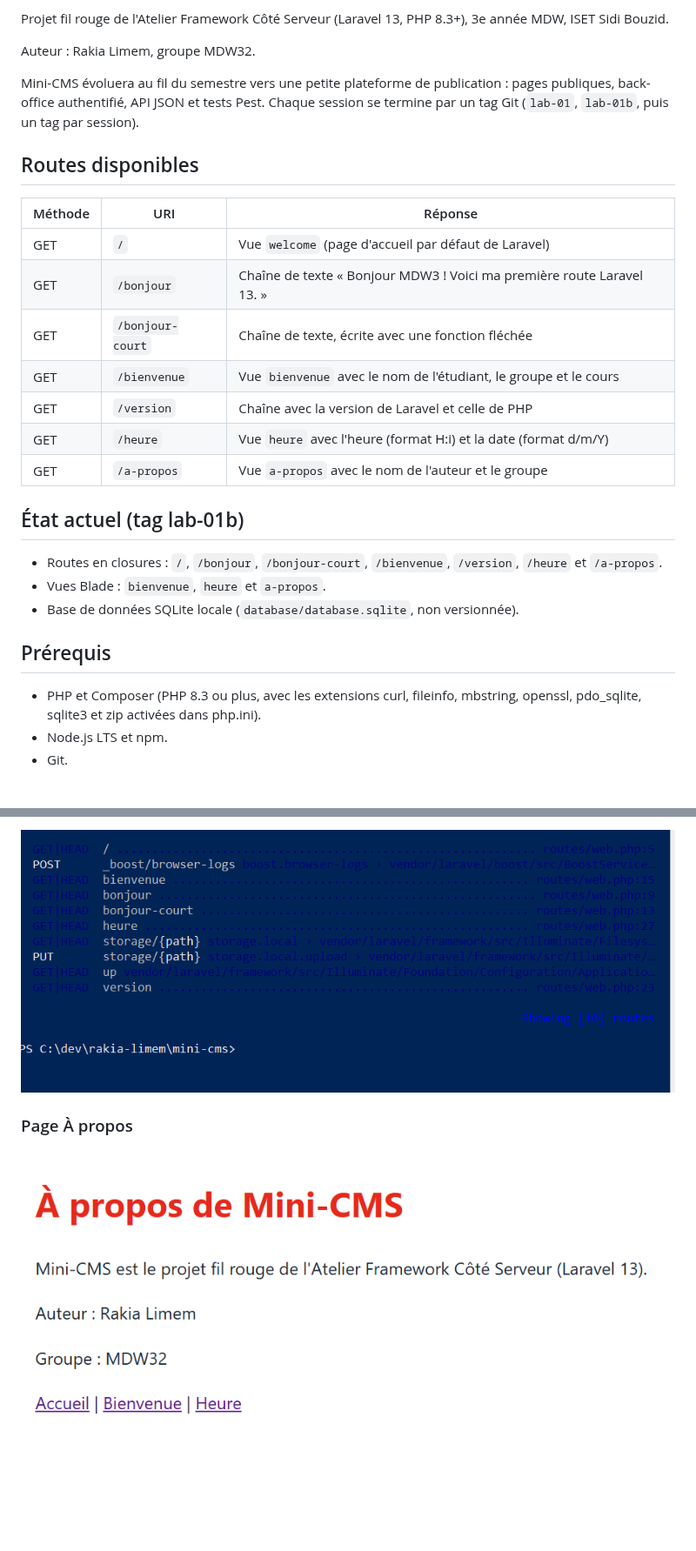
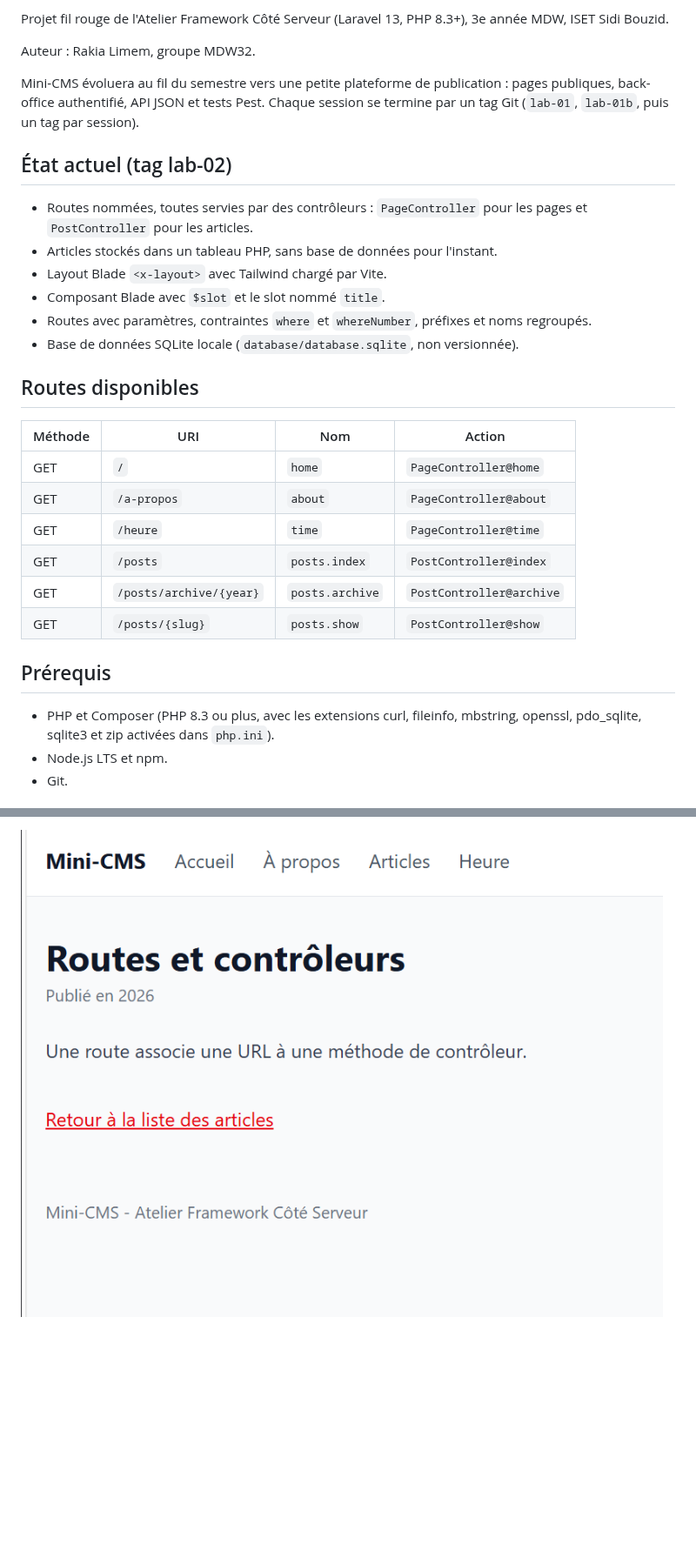
Before and after one commit to rakiyalimem-netizen/mini-cms-tp, a Markdown page: README.md, 2 parts joined by grey strips. Shown at 87% size. Rendered like a GitHub page; pictures changed too: screenshots/s03-article.png (added); blank space fills up the shorter version.

```diff
--- a/README.md
+++ b/README.md
@@ -7,28 +7,29 @@ Auteur : Rakia Limem, groupe MDW32.
 
 Mini-CMS évoluera au fil du semestre vers une petite plateforme de publication : pages publiques, back-office authentifié, API JSON et tests Pest. Chaque session se termine par un tag Git (`lab-01`, `lab-01b`, puis un tag par session).
 
+## État actuel (tag lab-02)
+
+- Routes nommées, toutes servies par des contrôleurs : `PageController` pour les pages et `PostController` pour les articles.
+- Articles stockés dans un tableau PHP, sans base de données pour l'instant.
+- Layout Blade `<x-layout>` avec Tailwind chargé par Vite.
+- Composant Blade avec `$slot` et le slot nommé `title`.
+- Routes avec paramètres, contraintes `where` et `whereNumber`, préfixes et noms regroupés.
+- Base de données SQLite locale (`database/database.sqlite`, non versionnée).
+
 ## Routes disponibles
 
-| Méthode | URI | Réponse |
-|---|---|---|
-| GET | `/` | Vue `welcome` (page d'accueil par défaut de Laravel) |
-| GET | `/bonjour` | Chaîne de texte « Bonjour MDW3 ! Voici ma première route Laravel 13. » |
-| GET | `/bonjour-court` | Chaîne de texte, écrite avec une fonction fléchée |
-| GET | `/bienvenue` | Vue `bienvenue` avec le nom de l'étudiant, le groupe et le cours |
-| GET | `/version` | Chaîne avec la version de Laravel et celle de PHP |
-| GET | `/heure` | Vue `heure` avec l'heure (format H:i) et la date (format d/m/Y) |
-| GET | `/a-propos` | Vue `a-propos` avec le nom de l'auteur et le groupe |
-
-
-## État actuel (tag lab-01b)
-
-- Routes en closures : `/`, `/bonjour`, `/bonjour-court`, `/bienvenue`, `/version`, `/heure` et `/a-propos`.
-- Vues Blade : `bienvenue`, `heure` et `a-propos`.
-- Base de données SQLite locale (`database/database.sqlite`, non versionnée).
+| Méthode | URI | Nom | Action |
+|---|---|---|---|
+| GET | `/` | `home` | `PageController@home` |
+| GET | `/a-propos` | `about` | `PageController@about` |
+| GET | `/heure` | `time` | `PageController@time` |
+| GET | `/posts` | `posts.index` | `PostController@index` |
+| GET | `/posts/archive/{year}` | `posts.archive` | `PostController@archive` |
+| GET | `/posts/{slug}` | `posts.show` | `PostController@show` |
 
 ## Prérequis
 
-- PHP et Composer (PHP 8.3 ou plus, avec les extensions curl, fileinfo, mbstring, openssl, pdo_sqlite, sqlite3 et zip activées dans php.ini).
+- PHP et Composer (PHP 8.3 ou plus, avec les extensions curl, fileinfo, mbstring, openssl, pdo_sqlite, sqlite3 et zip activées dans `php.ini`).
 - Node.js LTS et npm.
 - Git.
 
@@ -78,6 +79,2 @@ Ouvrir ensuite http://localhost:8000 (adresse de l'application, différente de l
 
-![Sortie de php artisan route:list](screenshots/s01-route-list.png)
-
-### Page À propos
-
-![Page A propos](screenshots/s02-a-propos.png)
+![Détail d'un article](screenshots/s03-article.png)
```
Also changed, not shown: other parts of README.md (+5 -5 lines), screenshots/s03-accueil.png (added), screenshots/s03-articles.png (added).
